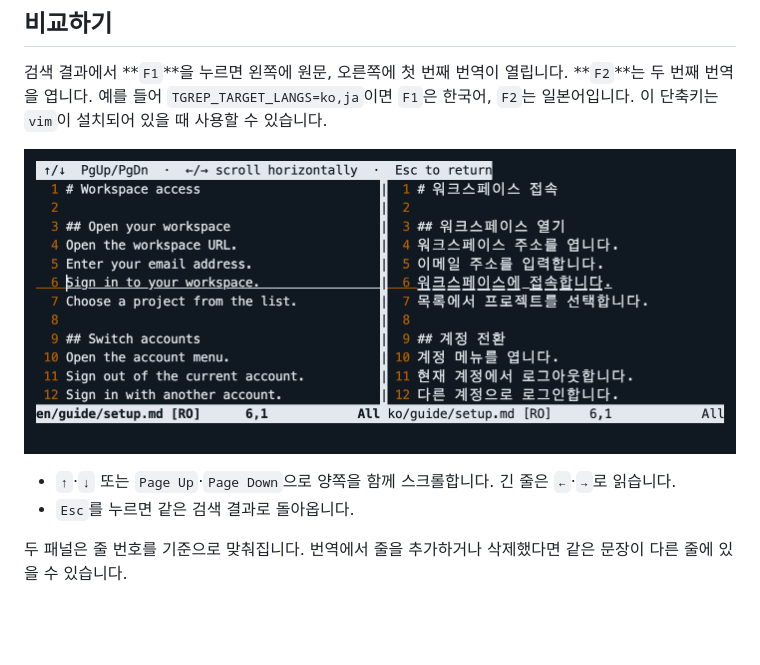
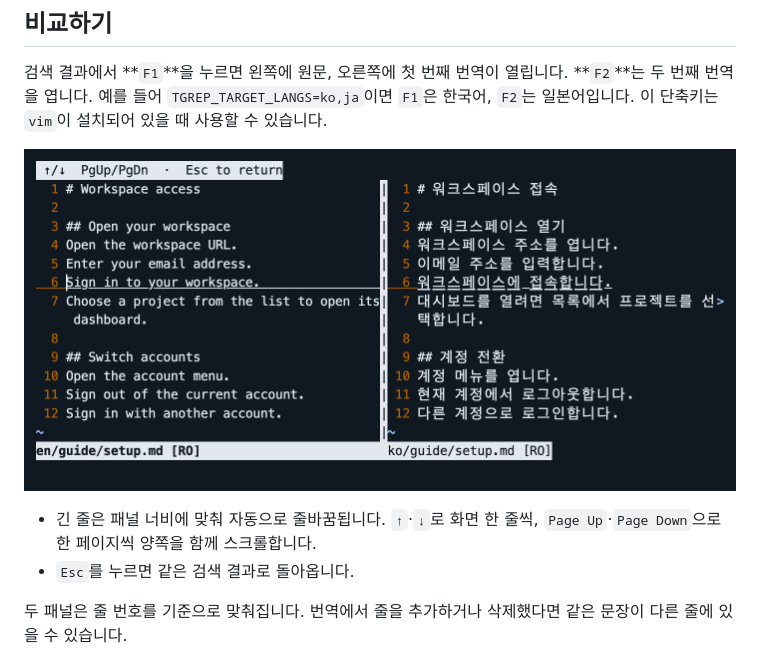
Before and after one commit to antfrog/tgrep, a Markdown page: README.kr.md, the part around the change. GitHub-like rendering; pictures changed too: assets/tgrep-compare.png; blank space fills up the shorter version.

```diff
--- a/README.kr.md
+++ b/README.kr.md
@@ -52,7 +52,7 @@ tgrep 'sign in'
 
 ![Vim에서 영어 원문과 한국어 번역의 6번째 줄을 좌우로 비교하는 화면](assets/tgrep-compare.png)
 
-- `↑`·`↓` 또는 `Page Up`·`Page Down`으로 양쪽을 함께 스크롤합니다. 긴 줄은 `←`·`→`로 읽습니다.
+- 긴 줄은 패널 너비에 맞춰 자동으로 줄바꿈됩니다. `↑`·`↓`로 화면 한 줄씩, `Page Up`·`Page Down`으로 한 페이지씩 양쪽을 함께 스크롤합니다.
 - `Esc`를 누르면 같은 검색 결과로 돌아옵니다.
 
 두 패널은 줄 번호를 기준으로 맞춰집니다. 번역에서 줄을 추가하거나 삭제했다면 같은 문장이 다른 줄에 있을 수 있습니다.
```
Also changed, not shown: README.jp.md (+1 -1 lines), README.md (+1 -1 lines), 1 other file.
